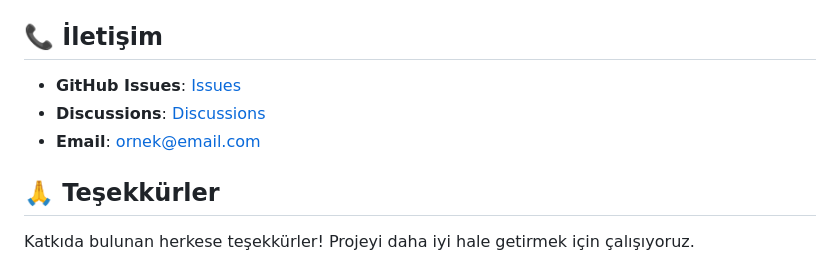
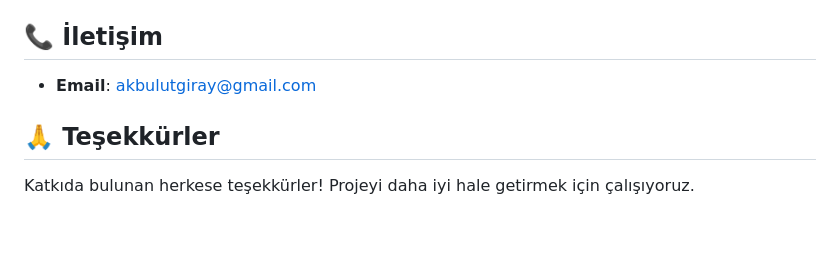
Before and after one commit to GRJY/codemaster, a Markdown page: CONTRIBUTING.md, the part around the change. Drawn GitHub-style; blank space fills up the shorter version.

```diff
--- a/CONTRIBUTING.md
+++ b/CONTRIBUTING.md
@@ -188,9 +188,7 @@ npm test -- --coverage     # Coverage raporu
 
 ## 📞 İletişim
 
-- **GitHub Issues**: [Issues](https://github.com/kullaniciadi/codemaster/issues)
-- **Discussions**: [Discussions](https://github.com/kullaniciadi/codemaster/discussions)
-- **Email**: ornek@email.com
+- **Email**: akbulutgiray@gmail.com
 
 ## 🙏 Teşekkürler
 
```
